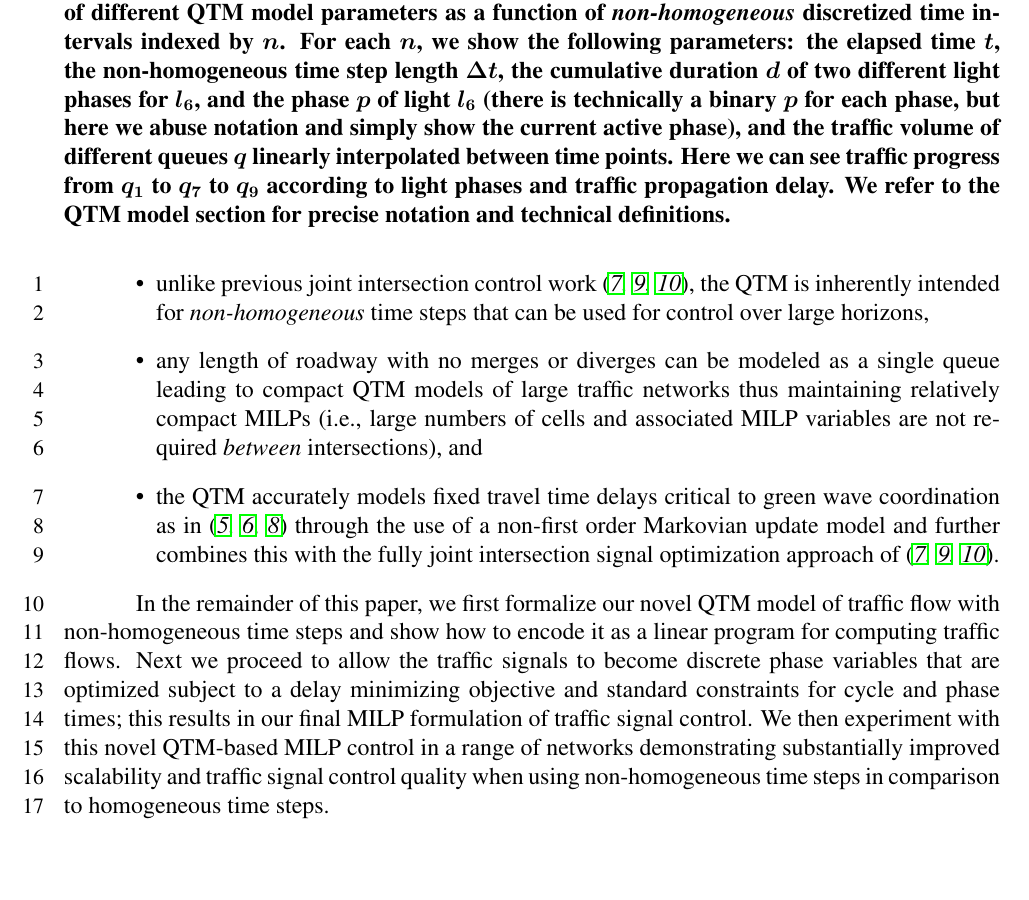
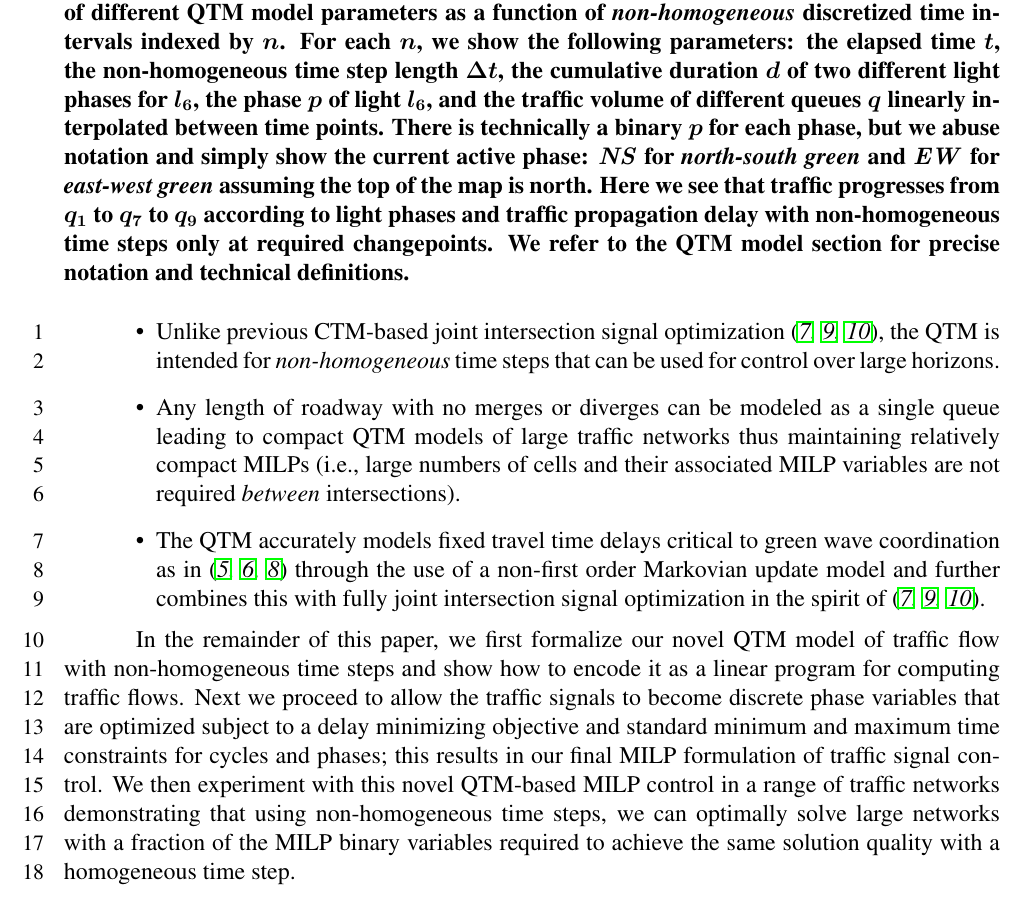
Before and after one commit to iainguilliard/QTM_Traffic_Model, a LaTeX document (TRB_paper/TRB_qtm_paper.tex, which reads TRB_paper/tex/Introduction.tex): part of page 4 of 17, cut so that both start at the same text, the shorter picture padded with empty space. Compiled offline with pdfLaTeX; a LaTeX package or settings file that is missing is left out.

Commit message:
Final Abstract, Intro, Conclusion edits

```diff
--- a/TRB_paper/tex/Introduction.tex
+++ b/TRB_paper/tex/Introduction.tex
@@ -117,17 +117,20 @@ our novel MILP-based control approach.
 \includegraphics[width=0.44\textwidth,trim={0cm 0cm 0cm 0cm},clip]{plots/pw_queues.pdf}
 }
 % NOTE: Reviewers like to skim a paper by reading captions so I intentionally
-\caption{(a) Example of a real traffic network modeled using the QTM. (b) A
-  preview of different QTM model parameters as a function of
-  \emph{non-homogeneous} discretized time intervals indexed by $n$.
+\caption{(a) Example of a real traffic network modeled using the
+  QTM. (b) A preview of different QTM model parameters as a function
+  of \emph{non-homogeneous} discretized time intervals indexed by $n$.
   For each $n$, we show the following parameters: the elapsed time
   $t$, the non-homogeneous time step length $\Delta t$, the cumulative
-  duration $d$ of two different light phases for $l_6$, and the phase
-  $p$ of light $l_6$ (there is technically a binary $p$ for each
-  phase, but here we abuse notation and simply show the current active phase),
-  and the traffic volume of different queues $q$ linearly interpolated
-  between time points.  Here we can see traffic progress from $q_1$ to $q_7$
-  to $q_9$ according to light phases and traffic propagation delay.
+  duration $d$ of two different light phases for $l_6$, the phase $p$
+  of light $l_6$, and the traffic volume of different queues $q$
+  linearly interpolated between time points.  There is technically a
+  binary $p$ for each phase, but we abuse notation and simply
+  show the current active phase: $\mathit{NS}$ for \emph{north-south green} and
+  $\mathit{EW}$ for \emph{east-west green} assuming the top of the map is north.
+  Here we see that traffic progresses from $q_1$ to $q_7$ to $q_9$
+  according to light phases and traffic propagation delay with non-homogeneous time steps
+  only at required changepoints.
   %Time interval boundaries are only necessary at
   %nonlinear changepoints in queue volume.
   We refer to the QTM model section for
@@ -143,22 +146,22 @@ cell-based and link-based modeling approaches as illustrated
 and summarized in Figure~\ref{fig:qtm}.  The QTM offers the following key benefits:
 \begin{itemize}
 %
-\item  unlike previous joint intersection control
-  work~\trbcitenum{lo1998novel,lin2004enhanced,han2012link}, the QTM is
-  inherently intended for \emph{non-homogeneous} time steps that can
-  be used for control over large horizons,
+\item  Unlike previous CTM-based joint intersection signal
+  optimization~\trbcitenum{lo1998novel,lin2004enhanced,han2012link}, the QTM is
+  intended for \emph{non-homogeneous} time steps that can
+  be used for control over large horizons.
 %
-\item any length of roadway with no merges or diverges can be modeled
+\item Any length of roadway with no merges or diverges can be modeled
   as a single queue leading to compact QTM models of large traffic
   networks thus maintaining relatively compact MILPs
-  (i.e., large numbers of cells and associated MILP variables are not required \emph{between}
-  intersections), and
+  (i.e., large numbers of cells and their associated MILP variables are
+  not required \emph{between} intersections).
 %
-\item the QTM accurately models fixed travel time delays critical to green wave
+\item The QTM accurately models fixed travel time delays critical to green wave
   coordination as
   in~\trbcitenum{gartner1974optimization,gartner2002arterial,he2011pamscod}
   through the use of a non-first order Markovian update model and further combines this
-  with the fully joint intersection signal optimization approach
+  with fully joint intersection signal optimization in the spirit
   of~\trbcitenum{lo1998novel,lin2004enhanced,han2012link}.
 \end{itemize}
 
@@ -166,15 +169,23 @@ In the remainder of this paper, we first formalize our
 novel QTM model of traffic flow with non-homogeneous time steps and
 show how to encode it as a linear program for computing traffic flows.
 %
-Next we proceed to allow the traffic signals to
-become discrete phase variables that are optimized subject to a delay minimizing
-objective and standard constraints for cycle and phase times; this results in our
-final MILP formulation of traffic signal control.
+Next we proceed to allow the traffic signals to become discrete phase
+variables that are optimized subject to a delay minimizing objective
+and standard minimum and maximum time constraints for cycles and
+phases; this results in our final MILP formulation of traffic signal
+control.
 %
 We then experiment with this novel QTM-based MILP control in a range
-of networks demonstrating substantially improved scalability and
-traffic signal control quality when using non-homogeneous time steps
-in comparison to homogeneous time steps.
+of traffic networks demonstrating that using non-homogeneous time steps, we can
+optimally solve large networks with a fraction of the MILP binary
+variables required to achieve the same solution quality with a
+homogeneous time step.
+%
+%We then experiment with this novel QTM-based MILP signal control in a range
+%of traffic networks demonstrating substantially improved scalability and
+%traffic signal control quality when using non-homogeneous time steps
+%in comparison to homogeneous time steps.
+%
 %We then experiment with this novel QTM-based MILP control in
 %a range of networks demonstrating the improved scalability possible
 %with non-homogeneous time steps in comparison to homogeneous
```
Also changed, not shown: TRB_paper/tex/Abstract.tex (+14 -4 lines), TRB_paper/TRB_qtm_paper.pdf, TRB_paper/tex/Introduction.tex (2 more changed lines).
